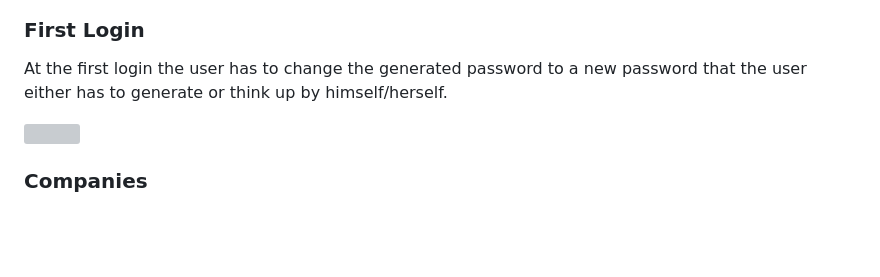
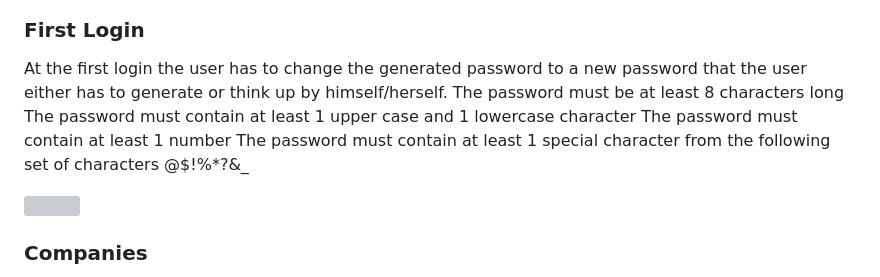
Before and after one commit to FH-JOANNEUM-MSD/dual-job-date-mobile, a Markdown page: README.md, the part around the change. Drawn GitHub-style; blank space fills up the shorter version; grey boxes are pictures that could not be loaded.

Commit message:
Update README.md
Added password criteria

```diff
--- a/README.md
+++ b/README.md
@@ -54,6 +54,10 @@ In the forgot password screen, the user has to put the required email, linked to
 ### First Login
 
 At the first login the user has to change the generated password to a new password that the user either has to generate or think up by himself/herself.
+The password must be at least 8 characters long
+The password must contain at least 1 upper case and 1 lowercase character
+The password must contain at least 1 number
+The password must contain at least 1 special character from the following set of characters @$!%*?&_
 
 <img src="/assets/images/documentation/FirstLogin.png" width="250" height="500">
 
```
